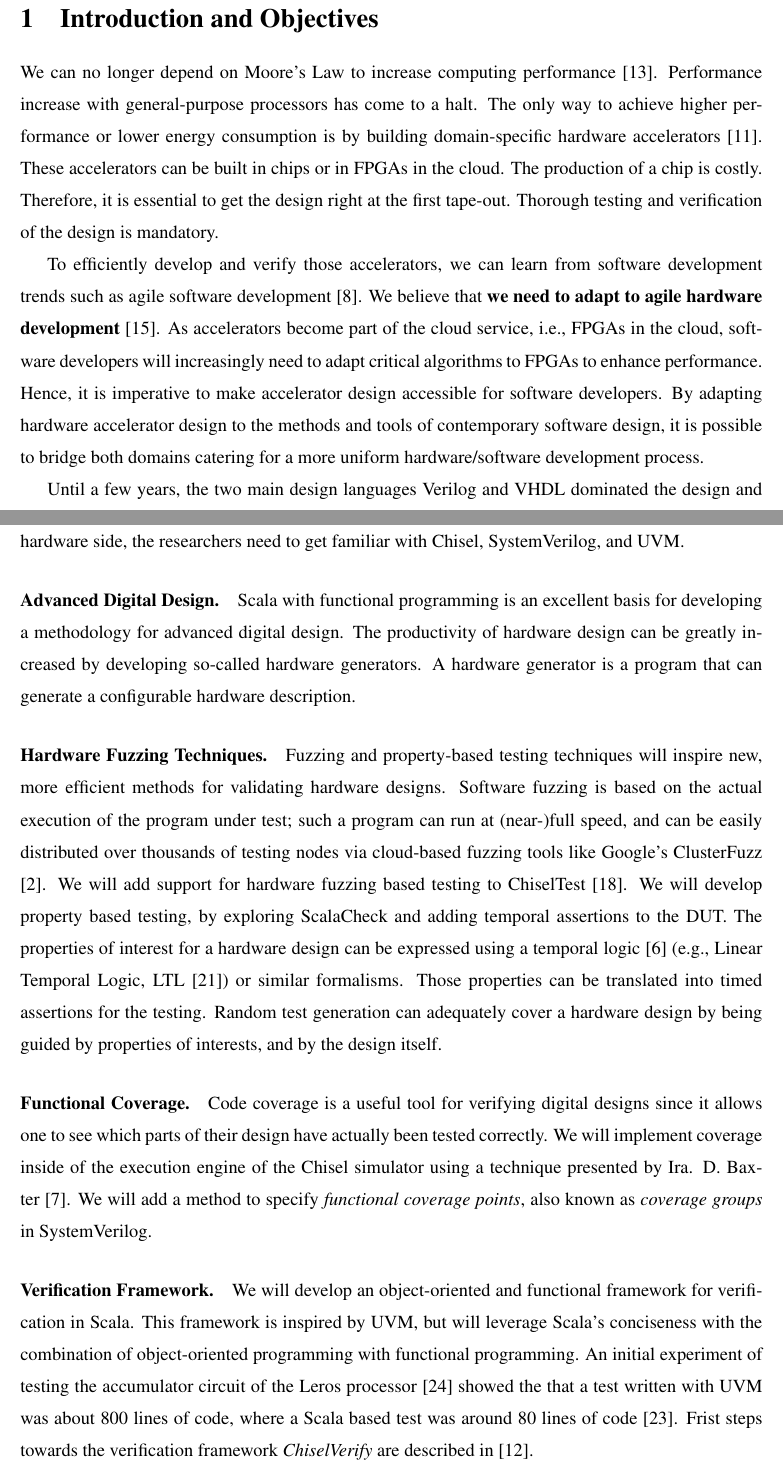
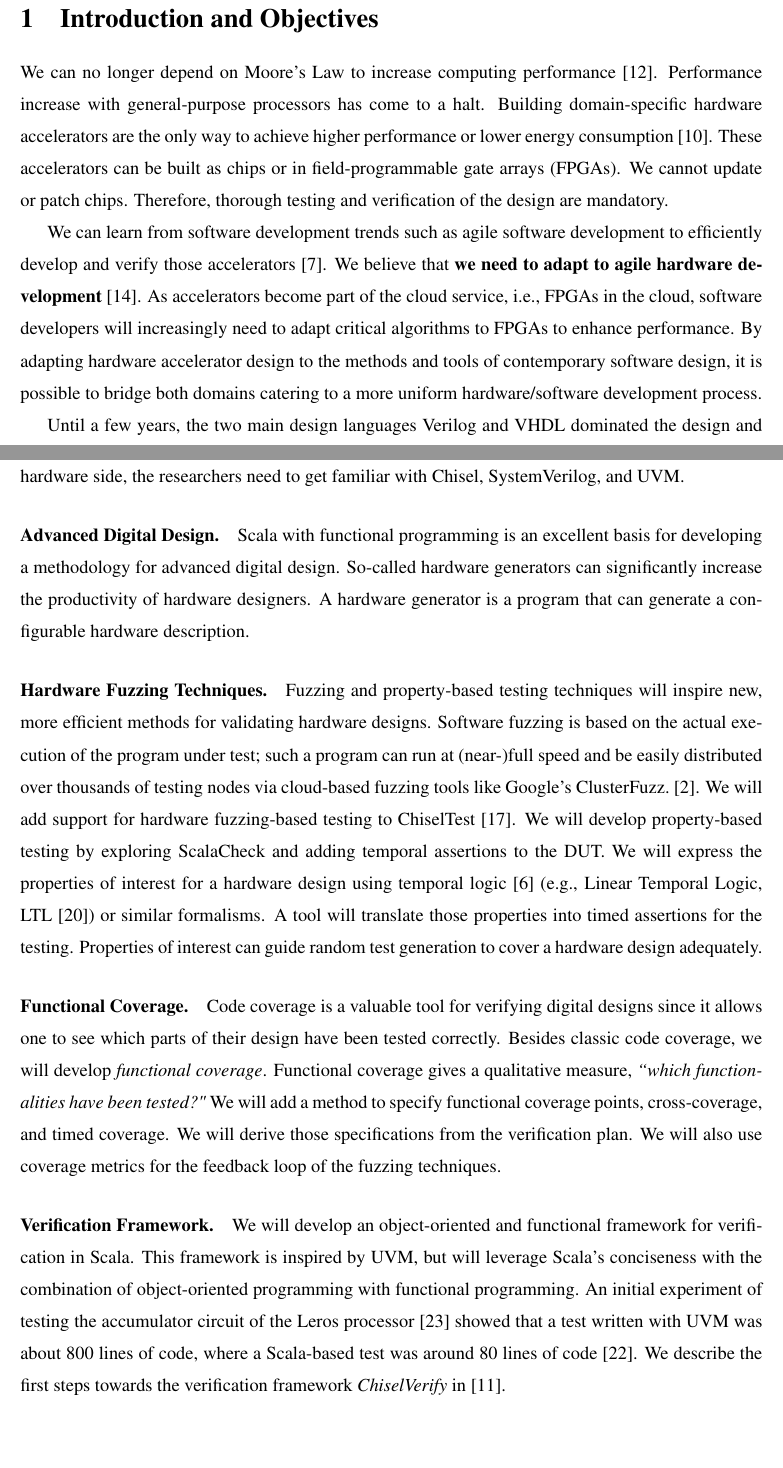
Before and after one commit to chiselverify/documentation, a LaTeX document (funding/ftp-chisel/ftp-chisel.tex): two parts of pages 1 and 3 of 7, joined at a grey line, cut so that both start at the same text, the shorter picture padded with empty space. Compiled offline with pdfLaTeX.

Commit message:
funding: Grammarly

```diff
--- a/funding/ftp-chisel/ftp-chisel.tex
+++ b/funding/ftp-chisel/ftp-chisel.tex
@@ -120,20 +120,20 @@
 
 We can no longer depend on Moore's Law to increase computing performance~\cite{dark-silicon:2011}.
 Performance increase with general-purpose processors has come to a halt.
-The only way to achieve higher performance or lower energy consumption
-is by building domain-specific hardware accelerators~\cite{domain-hw-acc:2020}.
-These accelerators can be built in chips or in FPGAs in the cloud.
-The production of a chip is costly. Therefore, it is essential to get
-the design right at the first tape-out. Thorough testing and verification of the design is mandatory.
+Building domain-specific hardware accelerators are the only way to achieve
+higher performance or lower energy consumption~\cite{domain-hw-acc:2020}.
+These accelerators can be built as chips or in field-programmable gate arrays (FPGAs).
+We cannot update or patch chips. Therefore, thorough testing and verification of the design are mandatory.
 
-To efficiently develop and verify those accelerators, we can learn from software development trends such as agile software development~\cite{agile:manifesto}.
+We can learn from software development trends such as agile software development
+to efficiently develop and verify those accelerators~\cite{agile:manifesto}.
 We believe that {\bf we need to adapt to agile hardware development}~\cite{henn-patt:turing:2019}.
 %
 As accelerators become part of the cloud service, i.e., FPGAs in the cloud,
 software developers will increasingly need to adapt critical algorithms to FPGAs to enhance performance.
-Hence, it is imperative to make accelerator design accessible for software developers.
+%Hence, it is imperative to make accelerator design accessible for software developers.
 By adapting hardware accelerator design to the methods and tools of contemporary software design,
-it is possible to bridge both domains catering for a more uniform hardware/software development process.
+it is possible to bridge both domains catering to a more uniform hardware/software development process.
 
 Until a few years, the two main design languages Verilog and VHDL dominated the
 design and testing of digital circuits.
@@ -286,8 +286,8 @@ UVM.
 
 Scala with functional programming is an excellent basis for developing a methodology for
 advanced digital design.
-The productivity of hardware design can be greatly increased by developing so-called
-hardware generators. A hardware generator is a program that can generate a configurable
+So-called hardware generators can significantly increase the productivity of hardware designers.
+A hardware generator is a program that can generate a configurable
 hardware description.
 
 
@@ -332,14 +332,15 @@ hardware description.
 \paragraph{Hardware Fuzzing Techniques.}
 
 Fuzzing and property-based testing techniques will inspire new, more efficient methods for validating hardware designs.
-Software fuzzing is based on the actual execution of the program under test; such a program can run at (near-)full speed, and can be easily distributed over thousands of testing nodes via cloud-based fuzzing tools like Google's ClusterFuzz \cite{web:clusterfuzz}.
-We will add support for hardware fuzzing based testing to ChiselTest~\cite{chisel:tester2}.
-We will develop property based testing, by exploring ScalaCheck and adding
+Software fuzzing is based on the actual execution of the program under test; such a program can run at (near-)full
+speed and be easily distributed over thousands of testing nodes via cloud-based fuzzing tools like Google's
+ClusterFuzz.~\cite{web:clusterfuzz}.
+We will add support for hardware fuzzing-based testing to ChiselTest~\cite{chisel:tester2}.
+We will develop property-based testing by exploring ScalaCheck and adding
 temporal assertions to the DUT.
-The properties of interest for a hardware design can be expressed using a temporal logic \cite{Baier2008} (e.g., Linear Temporal Logic, LTL \cite{Pnueli1977LTL}) or similar formalisms. Those properties can be translated into
+We will express the properties of interest for a hardware design using temporal logic \cite{Baier2008} (e.g., Linear Temporal Logic, LTL \cite{Pnueli1977LTL}) or similar formalisms. A tool will translate those properties into
 timed assertions for the testing.
-Random test generation can adequately cover a hardware design by being guided by properties of interests, and by the design itself.
-
+Properties of interest can guide random test generation to cover a hardware design adequately.
 
 %Unfortunately, their adaptation from the software realm to the hardware realm is far from trivial.
 %  Instead, hardware designs would be tested while running on a simulator, with decreased performance; moreover, the state space of the design can be extremely large (beyond the reach of any cloud-based systems), and naive random test may not achieve adequate coverage. Property-based testing can (in principle) mitigate the issue: the properties of interest could be used to restrict the testing space; however, there are two open problems: how to express the properties of interest for hardware designs, and how to generate test sets with adequate coverage.
@@ -347,12 +348,13 @@ Random test generation can adequately cover a hardware design by being guided by
 
 \paragraph{Functional Coverage.}
 
-Code coverage is a useful tool for verifying digital designs
-since it allows one to see which parts of their design have actually been tested correctly.
-We will implement coverage inside of the execution engine of the Chisel simulator using a technique
-presented by Ira. D. Baxter~\cite{branch-cov-made-easy:2002}.
-We will add a method to specify \textit{functional coverage points}, also known as
-\textit{coverage groups} in SystemVerilog.
+Code coverage is a valuable tool for verifying digital designs
+since it allows one to see which parts of their design have been tested correctly.
+Besides classic code coverage, we will develop \emph{functional coverage}.
+Functional coverage gives a qualitative measure, \textit{``which functionalities have been tested?"}
+We will add a method to specify functional coverage points, cross-coverage, and timed
+coverage. We will derive those specifications from the verification plan.
+We will also use coverage metrics for the feedback loop of the fuzzing techniques.
 
 
 %Treadle, which is a simulation engine for Chisel, does not contain support for measuring code coverage.
@@ -378,9 +380,9 @@ We will develop an object-oriented and functional framework for verification in
 This framework is inspired by UVM, but will leverage Scala's conciseness with the
 combination of object-oriented programming with functional programming.
 An initial experiment of testing the accumulator circuit of the Leros processor~\cite{leros:arcs2019}
-showed the that a test written with UVM was about 800 lines of code, where a Scala based
+showed that a test written with UVM was about 800 lines of code, where a Scala-based
 test was around 80 lines of code~\cite{verify:chisel:2020}.
-Frist steps towards the verification framework \emph{ChiselVerify} are described in~\cite{ChiselVerify:2021}.
+We describe the first steps towards the verification framework \emph{ChiselVerify} in~\cite{ChiselVerify:2021}.
 %However, UVM supports more functionality that a plain ChiselTest in Scala.
 
 
```
Also changed, not shown: funding/ftp-chisel/ftp-chisel.tex (85 more changed lines).
